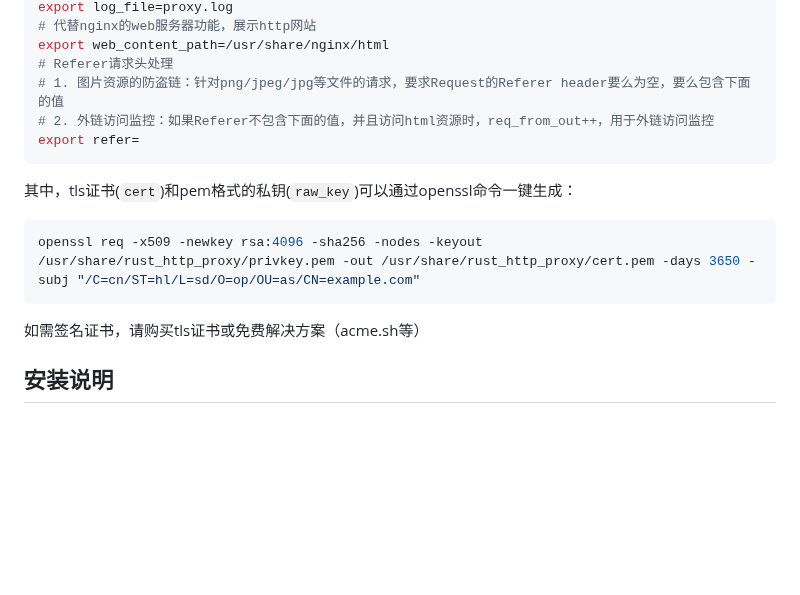
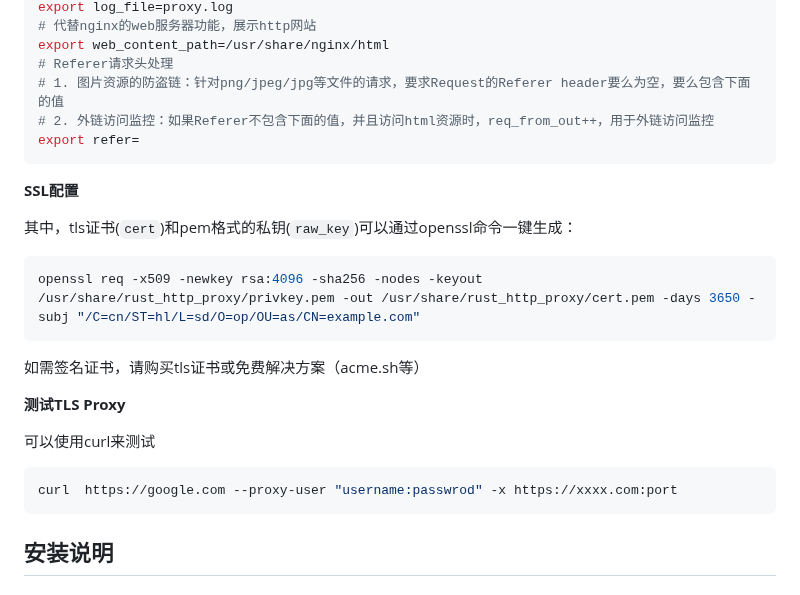
Before and after one commit to arloor/rust_http_proxy, a Markdown page: README.md, the part around the change. Rendered like a GitHub page; blank space fills up the shorter version.

Commit message:
Add SSL configuration and TLS Proxy testing instructions

````diff
--- a/README.md
+++ b/README.md
@@ -49,6 +49,8 @@ export web_content_path=/usr/share/nginx/html
 export refer=
 ```
 
+**SSL配置**
+
 其中，tls证书(`cert`)和pem格式的私钥(`raw_key`)可以通过openssl命令一键生成：
 
 ```shell
@@ -56,6 +58,14 @@ openssl req -x509 -newkey rsa:4096 -sha256 -nodes -keyout /usr/share/rust_http_p
 ```
 
 如需签名证书，请购买tls证书或免费解决方案（acme.sh等）
+
+**测试TLS Proxy**
+
+可以使用curl来测试
+
+```shell
+curl  https://google.com --proxy-user "username:passwrod" -x https://xxxx.com:port
+```
 
 ## 安装说明
 
````
